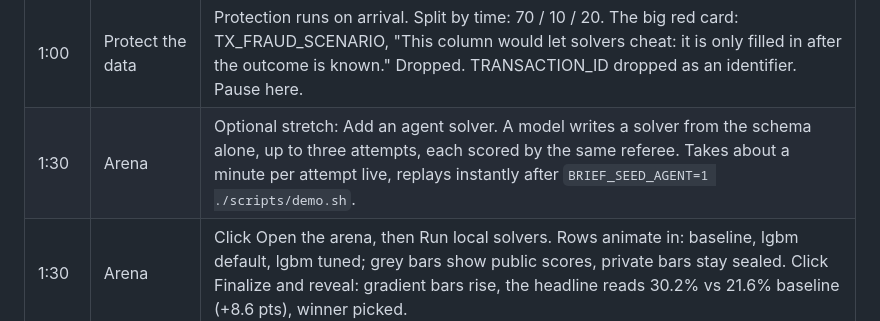
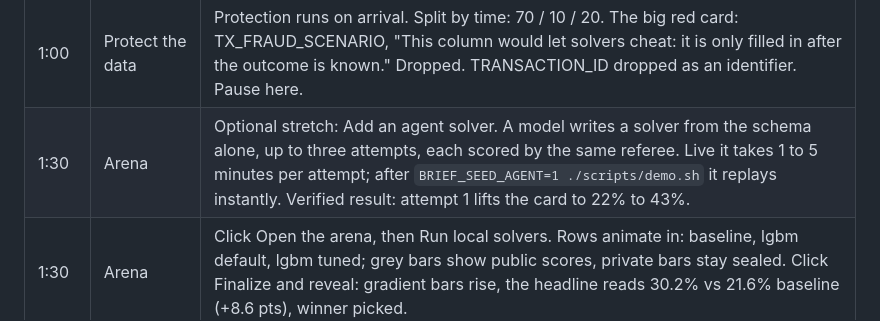
Before and after one commit to parry22/concours, a Markdown page: docs/DEMO_SCRIPT.md, the part around the change. GitHub-like rendering.

Commit message:
Demo script: agent solver timing and verified result
Co-Authored-By: Claude Fable 5.1 <noreply@anthropic.com>

```diff
--- a/docs/DEMO_SCRIPT.md
+++ b/docs/DEMO_SCRIPT.md
@@ -13,7 +13,7 @@ completes in three turns.
 | 0:00 | Home, then Your data | "Priya is a fraud lead at a lender. She has a spreadsheet and no ML team." Click the Card fraud card. Your data opens: about 297,000 transactions, 9 columns, 0.88% fraud, 10-row preview. Click Describe the goal. |
 | 0:30 | Describe the goal | Tap the suggested reply "We want to catch more card fraud without annoying good customers.", then the next two suggestions: "About 1 in 1000 false alarms is fine." and "A missed fraud costs about 120 dollars, a blocked customer about 4. 300,000 transactions a month." The scoring rule ticks off 4/4: target TX_FRAUD, metric in plain words, split by time, costs. Click Confirm and protect. |
 | 1:00 | Protect the data | Protection runs on arrival. Split by time: 70 / 10 / 20. The big red card: TX_FRAUD_SCENARIO, "This column would let solvers cheat: it is only filled in after the outcome is known." Dropped. TRANSACTION_ID dropped as an identifier. Pause here. |
-| 1:30 | Arena | Optional stretch: Add an agent solver. A model writes a solver from the schema alone, up to three attempts, each scored by the same referee. Takes about a minute per attempt live, replays instantly after `BRIEF_SEED_AGENT=1 ./scripts/demo.sh`. |
+| 1:30 | Arena | Optional stretch: Add an agent solver. A model writes a solver from the schema alone, up to three attempts, each scored by the same referee. Live it takes 1 to 5 minutes per attempt; after `BRIEF_SEED_AGENT=1 ./scripts/demo.sh` it replays instantly. Verified result: attempt 1 lifts the card to 22% to 43%. |
 | 1:30 | Arena | Click Open the arena, then Run local solvers. Rows animate in: baseline, lgbm default, lgbm tuned; grey bars show public scores, private bars stay sealed. Click Finalize and reveal: gradient bars rise, the headline reads 30.2% vs 21.6% baseline (+8.6 pts), winner picked. |
 | 2:15 | Use the winner | Click Use the winner, then Score sample rows (fresh rows from after the training period). Preview shows score and flag. Download the CSV. |
 | 2:35 | Projects | Click Projects (or +) and start Customer churn. Same flow, different problem: confirm spec, protect (Status warned, duplicates removed), arena replays: "Of customers who left, reached by contacting your riskiest 10%: 47% to 64%." |
```
